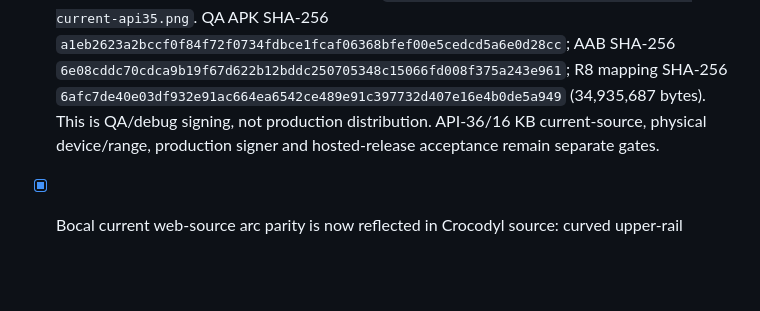
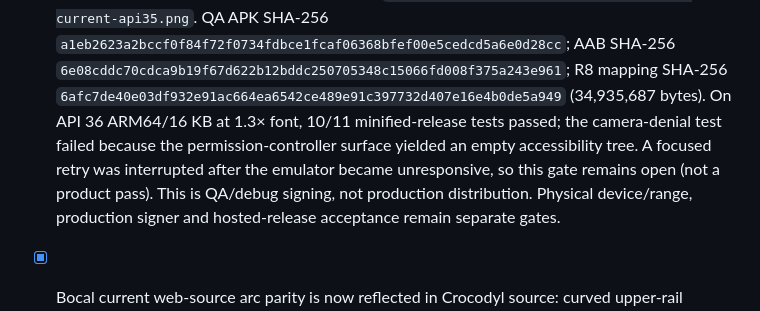
Before and after one commit to mbaliga/Form-analyser, a Markdown page: docs/crocodyl/RELEASE_ACCEPTANCE_CHECKLIST.md, the part around the change. GitHub-like rendering; blank space fills up the shorter version.

Commit message:
docs(release): record v711 16 KB smoke limitation

```diff
--- a/docs/crocodyl/RELEASE_ACCEPTANCE_CHECKLIST.md
+++ b/docs/crocodyl/RELEASE_ACCEPTANCE_CHECKLIST.md
@@ -20,7 +20,10 @@ For the CI/signing sequence, use [PRODUCTION_RELEASE_RUNBOOK.md](PRODUCTION_RELE
       `a1eb2623a2bccf0f84f72f0734fdbce1fcaf06368bfef00e5cedcd5a6e0d28cc`; AAB SHA-256
       `6e08cddc70cdca9b19f67d622b12bddc250705348c15066fd008f375a243e961`; R8 mapping SHA-256
       `6afc7de40e03df932e91ac664ea6542ce489e91c397732d407e16e4b0de5a949` (34,935,687 bytes).
-      This is QA/debug signing, not production distribution. API-36/16 KB current-source, physical
+      On API 36 ARM64/16 KB at 1.3× font, 10/11 minified-release tests passed; the camera-denial
+      test failed because the permission-controller surface yielded an empty accessibility tree.
+      A focused retry was interrupted after the emulator became unresponsive, so this gate remains
+      open (not a product pass). This is QA/debug signing, not production distribution. Physical
       device/range, production signer and hosted-release acceptance remain separate gates.
 
 - [x] Bocal current web-source arc parity is now reflected in Crocodyl source: curved upper-rail
```
Also changed, not shown: docs/crocodyl/PRODUCTION_STATUS.md (+2 -1 lines).
